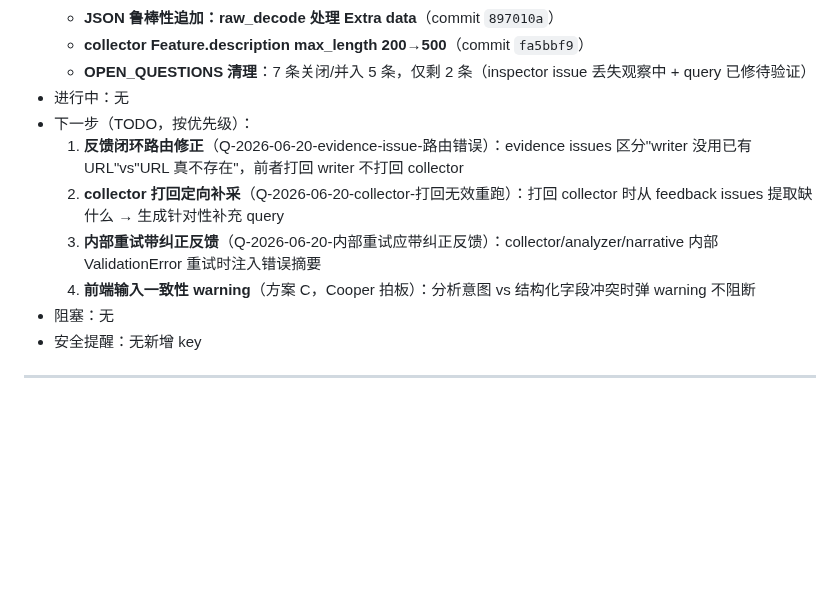
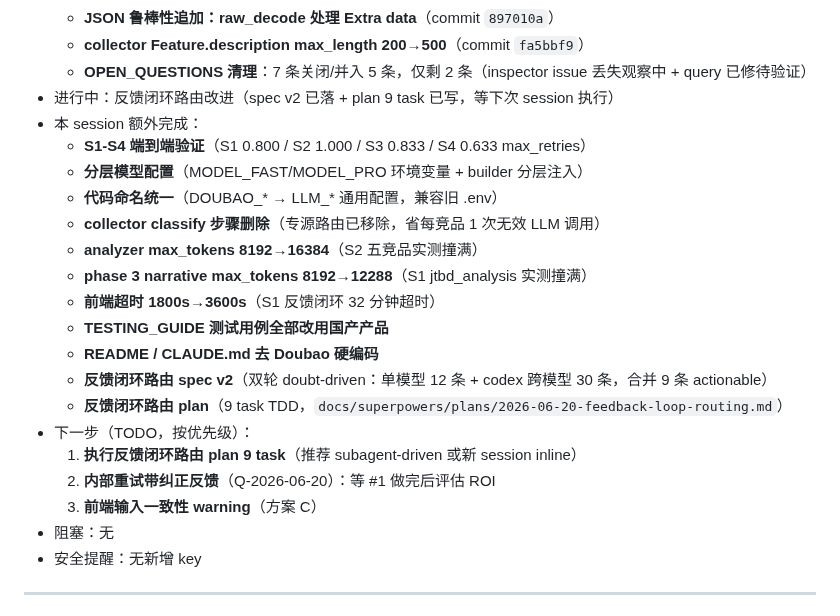
Before and after one commit to OPENW1NDOW/PentaScope, a Markdown page: PROGRESS.md, the part around the change. Rendered like a GitHub page; blank space fills up the shorter version.

Commit message:
docs: session 收尾 — S1-S4 验证 + 分层模型 + 闭环路由 spec/plan 落盘

```diff
--- a/PROGRESS.md
+++ b/PROGRESS.md
@@ -52,12 +52,23 @@ PentaScope — AI 驱动的竞品分析 Agent 协作系统 — 项目进度日
   - **JSON 鲁棒性追加：raw_decode 处理 Extra data**（commit `897010a`）
   - **collector Feature.description max_length 200→500**（commit `fa5bbf9`）
   - **OPEN_QUESTIONS 清理**：7 条关闭/并入 5 条，仅剩 2 条（inspector issue 丢失观察中 + query 已修待验证）
-- 进行中：无
+- 进行中：反馈闭环路由改进（spec v2 已落 + plan 9 task 已写，等下次 session 执行）
+- 本 session 额外完成：
+  - **S1-S4 端到端验证**（S1 0.800 / S2 1.000 / S3 0.833 / S4 0.633 max_retries）
+  - **分层模型配置**（MODEL_FAST/MODEL_PRO 环境变量 + builder 分层注入）
+  - **代码命名统一**（DOUBAO_* → LLM_* 通用配置，兼容旧 .env）
+  - **collector classify 步骤删除**（专源路由已移除，省每竞品 1 次无效 LLM 调用）
+  - **analyzer max_tokens 8192→16384**（S2 五竞品实测撞满）
+  - **phase 3 narrative max_tokens 8192→12288**（S1 jtbd_analysis 实测撞满）
+  - **前端超时 1800s→3600s**（S1 反馈闭环 32 分钟超时）
+  - **TESTING_GUIDE 测试用例全部改用国产产品**
+  - **README / CLAUDE.md 去 Doubao 硬编码**
+  - **反馈闭环路由 spec v2**（双轮 doubt-driven：单模型 12 条 + codex 跨模型 30 条，合并 9 条 actionable）
+  - **反馈闭环路由 plan**（9 task TDD，`docs/superpowers/plans/2026-06-20-feedback-loop-routing.md`）
 - 下一步（TODO，按优先级）：
-  1. **反馈闭环路由修正**（Q-2026-06-20-evidence-issue-路由错误）：evidence issues 区分"writer 没用已有 URL"vs"URL 真不存在"，前者打回 writer 不打回 collector
-  2. **collector 打回定向补采**（Q-2026-06-20-collector-打回无效重跑）：打回 collector 时从 feedback issues 提取缺什么 → 生成针对性补充 query
-  3. **内部重试带纠正反馈**（Q-2026-06-20-内部重试应带纠正反馈）：collector/analyzer/narrative 内部 ValidationError 重试时注入错误摘要
-  4. **前端输入一致性 warning**（方案 C，Cooper 拍板）：分析意图 vs 结构化字段冲突时弹 warning 不阻断
+  1. **执行反馈闭环路由 plan 9 task**（推荐 subagent-driven 或新 session inline）
+  2. **内部重试带纠正反馈**（Q-2026-06-20）：等 #1 做完后评估 ROI
+  3. **前端输入一致性 warning**（方案 C）
 - 阻塞：无
 - 安全提醒：无新增 key
 
```
